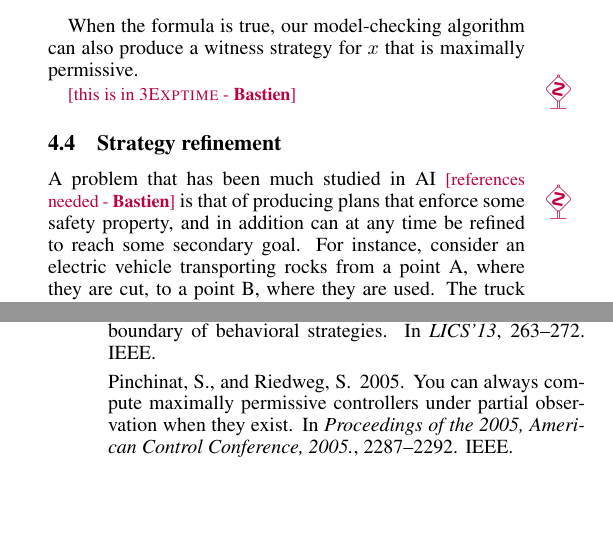
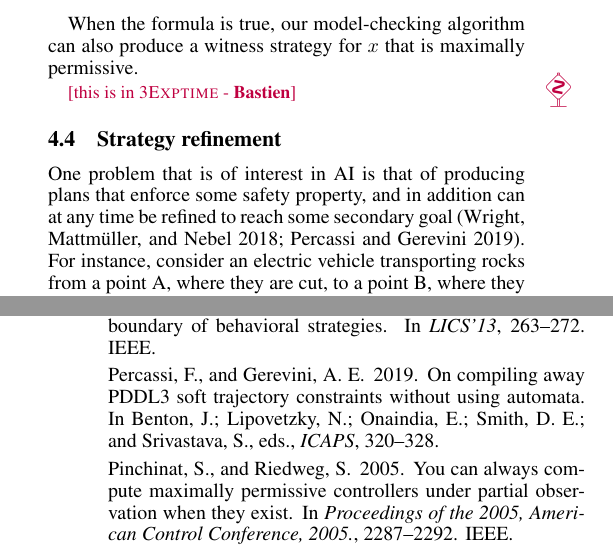
Before and after one commit to nellomuran/refining-strategies, a LaTeX paper (main.tex, which reads synthesis.tex): two parts of the columns of pages 5 and 9 of 9, joined at a grey line, cut so that both start at the same text, the shorter picture padded with empty space. Compiled offline with pdfLaTeX.

Commit message:
changed plan B and added references

```diff
--- a/synthesis.tex
+++ b/synthesis.tex
@@ -160,9 +160,9 @@ produce a witness strategy for $\var$ that is maximally permissive.
 \subsection{Strategy refinement}
 \label{sec-plan-B}
 
-A problem that has been much studied in AI \bam{references needed} is
+One problem that is of interest in AI is
 that of producing plans that enforce some safety property, and in addition
-can at any time be refined to reach some secondary goal. For instance,
+can at any time be refined to reach some secondary goal \cite{WrightMN18,PercassiG19}. For instance,
 consider an electric vehicle transporting rocks from a point A, where
 they are cut, to a point B, where they are used. The truck must ensure
 that the stock of rocks at point B never runs out (safety property). We would like to synthesise a
```
